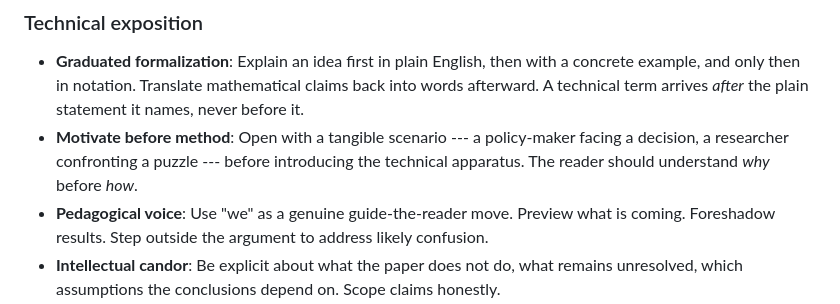
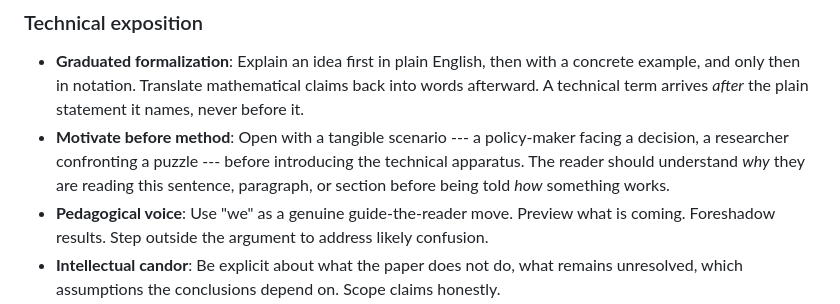
Before and after one commit to bowers-illinois-edu/ai_workflow, a Markdown page: CLAUDE.md, the part around the change. Rendered like a GitHub page.

Commit message:
Ask what question a passage answers before it answers it
The audit had no check for a passage whose job the reader cannot name. That
fault accounts for five of the 28 items Jake listed while reading the class
note on 2026-08-30, and neither the scanner nor the seven questions reached
it. The list for replies now asks it second, the judgment pass gets a matching
bullet that runs it paragraph by paragraph, and the final checklist gets an
item, so a report that skips it says so.

The last question in the replies list used to ask only whether an assistant
had chosen its own name for something Jake already names. It now also asks
whether a name was carried across from a file he has not read. A reply today
used "beats" and "instance," both of them labels from a memo he did not write,
and he answered that he had no idea what they meant.

Jake's own edit to "Motivate before method" is in this commit: the reader
should understand why they are reading this sentence, paragraph, or section.

Co-Authored-By: Claude Opus 5 (1M context) <noreply@anthropic.com>
Claude-Session: https://claude.ai/code/session_01Hyapk4qL9upk6ae8QUNTSs

```diff
--- a/CLAUDE.md
+++ b/CLAUDE.md
@@ -174,7 +174,8 @@ understood.
   statement it names, never before it.
 - **Motivate before method**: Open with a tangible scenario --- a policy-maker
   facing a decision, a researcher confronting a puzzle --- before introducing
-  the technical apparatus. The reader should understand *why* before *how*.
+  the technical apparatus. The reader should understand *why* they are reading
+  this sentence, paragraph, or section before being told *how* something works.
 - **Pedagogical voice**: Use "we" as a genuine guide-the-reader move. Preview
   what is coming. Foreshadow results. Step outside the argument to address
   likely confusion.
```
Also changed, not shown: 1 other file.
